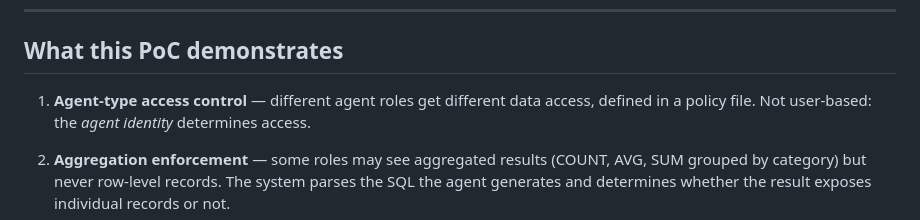
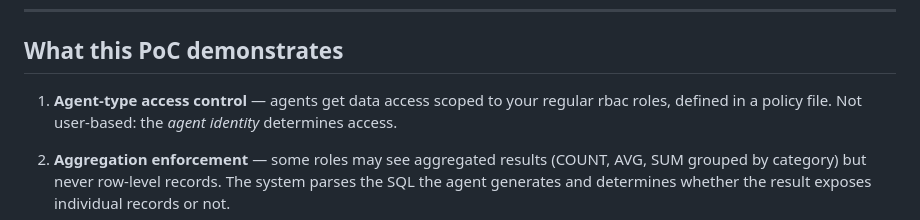
Before and after one commit to bureaugewas/Escrowe, a Markdown page: README.md, the part around the change. Drawn GitHub-style.

```diff
--- a/README.md
+++ b/README.md
@@ -16,7 +16,7 @@ Escrow proves that governance-enforced local AI analytics is practical today.
 
 ## What this PoC demonstrates
 
-1. **Agent-type access control** — different agent roles get different data access, defined
+1. **Agent-type access control** — agents get data access scoped to your regular rbac roles, defined
    in a policy file. Not user-based: the *agent identity* determines access.
 
 2. **Aggregation enforcement** — some roles may see aggregated results (COUNT, AVG, SUM
```
